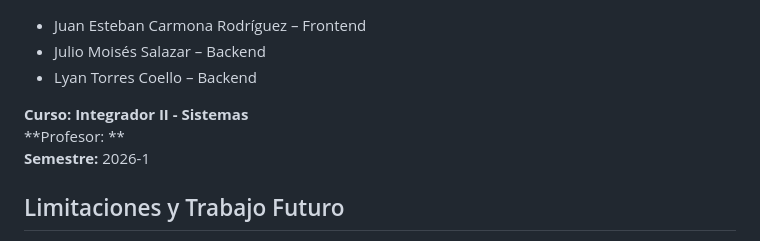
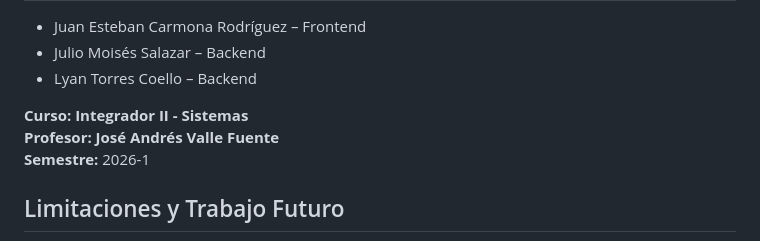
Before and after one commit to JuanEztevan/Morales-Tech, a Markdown page: README.md, the part around one of its changes. Drawn GitHub-style.

```diff
--- a/README.md
+++ b/README.md
@@ -172,7 +179,7 @@ Morales-Tech/
 - Lyan Torres Coello – Backend
 
 **Curso: Integrador II - Sistemas**
-**Profesor: **
+**Profesor: José Andrés Valle Fuente**
 **Semestre:** 2026-1
 
 ## Limitaciones y Trabajo Futuro
```
Also changed, not shown: other parts of README.md (+13 -6 lines).
